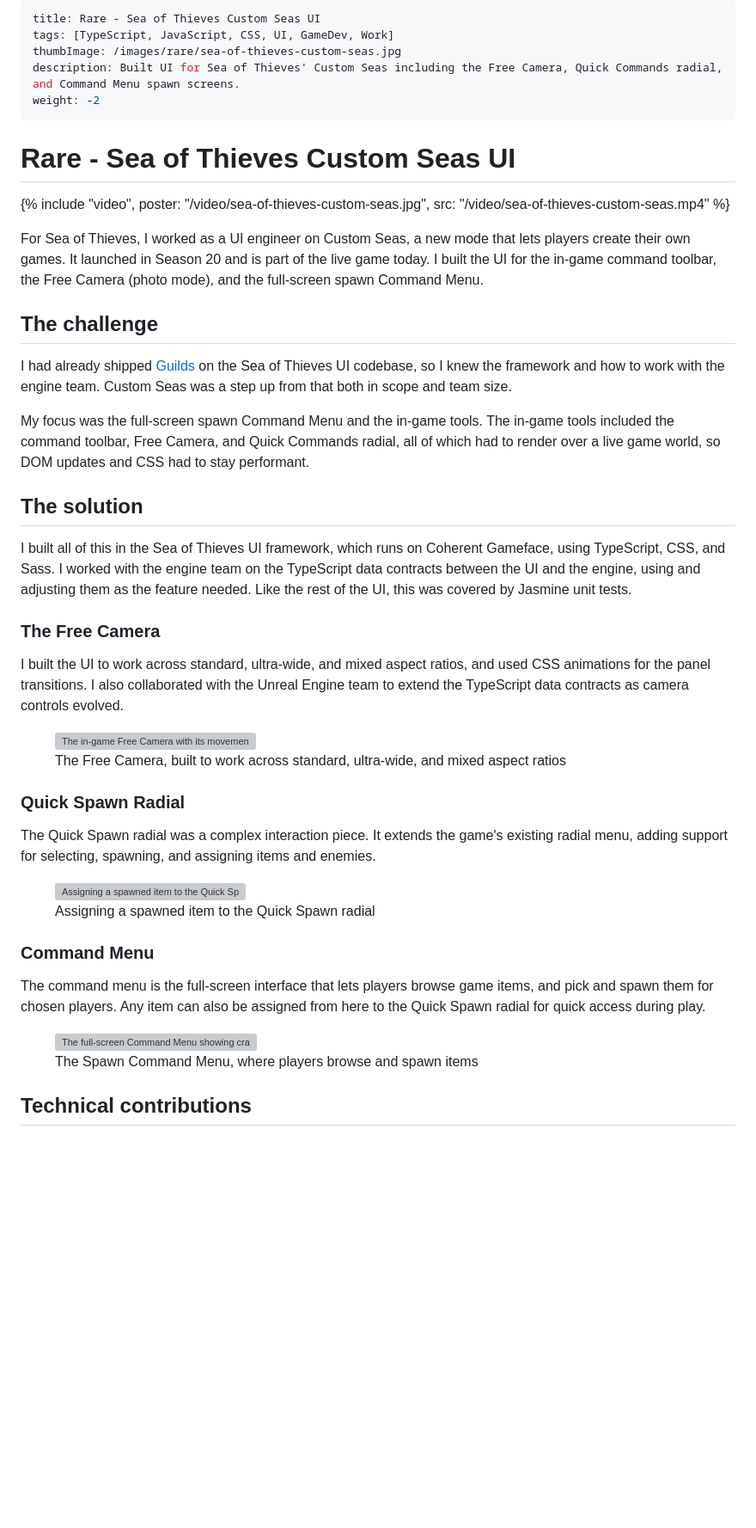
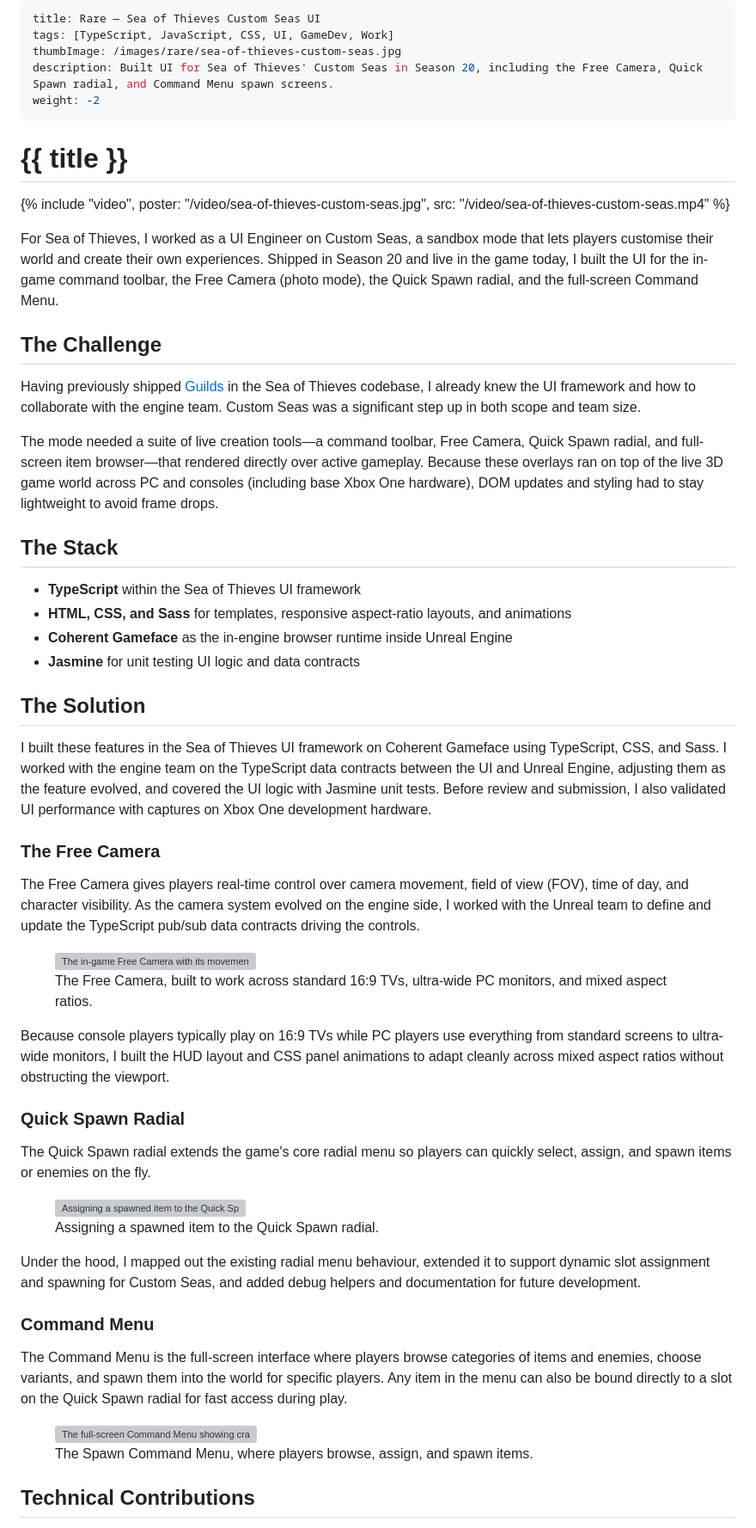
Before and after one commit to andymason/coder-on-fire, a Markdown page: pages/work/rare-sea-of-thieves-custom-seas.md, the part around one of its changes. Shown at 86% size. GitHub-like rendering; blank space fills up the shorter version; grey boxes are pictures that could not be loaded.

```diff
--- a/pages/work/rare-sea-of-thieves-custom-seas.md
+++ b/pages/work/rare-sea-of-thieves-custom-seas.md
@@ -1,12 +1,12 @@
 ---
-title: Rare - Sea of Thieves Custom Seas UI
+title: Rare — Sea of Thieves Custom Seas UI
 tags: [TypeScript, JavaScript, CSS, UI, GameDev, Work]
 thumbImage: /images/rare/sea-of-thieves-custom-seas.jpg
-description: Built UI for Sea of Thieves' Custom Seas including the Free Camera, Quick Commands radial, and Command Menu spawn screens.
+description: Built UI for Sea of Thieves' Custom Seas in Season 20, including the Free Camera, Quick Spawn radial, and Command Menu spawn screens.
 weight: -2
 ---
 
-# Rare - Sea of Thieves Custom Seas UI
+# {{ title }}
 
 {%
   include "video",
@@ -14,51 +14,61 @@ weight: -2
   src: "/video/sea-of-thieves-custom-seas.mp4"
 %}
 
-For Sea of Thieves, I worked as a UI engineer on Custom Seas, a new mode that lets players create their own games. It launched in Season 20 and is part of the live game today. I built the UI for the in-game command toolbar, the Free Camera (photo mode), and the full-screen spawn Command Menu.
+For Sea of Thieves, I worked as a UI Engineer on Custom Seas, a sandbox mode that lets players customise their world and create their own experiences. Shipped in Season 20 and live in the game today, I built the UI for the in-game command toolbar, the Free Camera (photo mode), the Quick Spawn radial, and the full-screen Command Menu.
 
-## The challenge
+## The Challenge
 
-I had already shipped [Guilds](/work/rare-sea-of-thieves/) on the Sea of Thieves UI codebase, so I knew the framework and how to work with the engine team. Custom Seas was a step up from that both in scope and team size.
+Having previously shipped [Guilds](/work/rare-sea-of-thieves/) in the Sea of Thieves codebase, I already knew the UI framework and how to collaborate with the engine team. Custom Seas was a significant step up in both scope and team size.
 
-My focus was the full-screen spawn Command Menu and the in-game tools. The in-game tools included the command toolbar, Free Camera, and Quick Commands radial, all of which had to render over a live game world, so DOM updates and CSS had to stay performant.
+The mode needed a suite of live creation tools—a command toolbar, Free Camera, Quick Spawn radial, and full-screen item browser—that rendered directly over active gameplay. Because these overlays ran on top of the live 3D game world across PC and consoles (including base Xbox One hardware), DOM updates and styling had to stay lightweight to avoid frame drops.
 
-## The solution
+## The Stack
 
-I built all of this in the Sea of Thieves UI framework, which runs on Coherent Gameface, using TypeScript, CSS, and Sass. I worked with the engine team on the TypeScript data contracts between the UI and the engine, using and adjusting them as the feature needed. Like the rest of the UI, this was covered by Jasmine unit tests.
+- **TypeScript** within the Sea of Thieves UI framework
+- **HTML, CSS, and Sass** for templates, responsive aspect-ratio layouts, and animations
+- **Coherent Gameface** as the in-engine browser runtime inside Unreal Engine
+- **Jasmine** for unit testing UI logic and data contracts
+
+## The Solution
+
+I built these features in the Sea of Thieves UI framework on Coherent Gameface using TypeScript, CSS, and Sass. I worked with the engine team on the TypeScript data contracts between the UI and Unreal Engine, adjusting them as the feature evolved, and covered the UI logic with Jasmine unit tests. Before review and submission, I also validated UI performance with captures on Xbox One development hardware.
 
 ### The Free Camera
 
-I built the UI to work across standard, ultra-wide, and mixed aspect ratios, and used CSS animations for the panel transitions. I also collaborated with the Unreal Engine team to extend the TypeScript data contracts as camera controls evolved.
+The Free Camera gives players real-time control over camera movement, field of view (FOV), time of day, and character visibility. As the camera system evolved on the engine side, I worked with the Unreal team to define and update the TypeScript pub/sub data contracts driving the controls.
 
 <figure>
   <img src="/images/rare/custom-seas-photo-mode.jpg" alt="The in-game Free Camera with its movement settings panel">
   <figcaption>
-    The Free Camera, built to work across standard, ultra-wide, and mixed aspect ratios
+    The Free Camera, built to work across standard 16:9 TVs, ultra-wide PC monitors, and mixed aspect ratios.
   </figcaption>
 </figure>
 
+Because console players typically play on 16:9 TVs while PC players use everything from standard screens to ultra-wide monitors, I built the HUD layout and CSS panel animations to adapt cleanly across mixed aspect ratios without obstructing the viewport.
 
 ### Quick Spawn Radial
 
-The Quick Spawn radial was a complex interaction piece. It extends the game's existing radial menu, adding support for selecting, spawning, and assigning items and enemies.
+The Quick Spawn radial extends the game's core radial menu so players can quickly select, assign, and spawn items or enemies on the fly.
 
 <figure>
   <img src="/images/rare/custom-seas-command-menu.jpg" alt="Assigning a spawned item to the Quick Spawn radial">
   <figcaption>
-    Assigning a spawned item to the Quick Spawn radial
+    Assigning a spawned item to the Quick Spawn radial.
   </figcaption>
 </figure>
 
+Under the hood, I mapped out the existing radial menu behaviour, extended it to support dynamic slot assignment and spawning for Custom Seas, and added debug helpers and documentation for future development.
+
 ### Command Menu
 
-The command menu is the full-screen interface that lets players browse game items, and pick and spawn them for chosen players. Any item can also be assigned from here to the Quick Spawn radial for quick access during play.
+The Command Menu is the full-screen interface where players browse categories of items and enemies, choose variants, and spawn them into the world for specific players. Any item in the menu can also be bound directly to a slot on the Quick Spawn radial for fast access during play.
 
 <figure>
   <img src="/images/rare/custom-seas-spawn-menu.jpg" alt="The full-screen Command Menu showing crate and commodity categories and item variants">
   <figcaption>
-    The Spawn Command Menu, where players browse and spawn items
+    The Spawn Command Menu, where players browse, assign, and spawn items.
   </figcaption>
 </figure>
 
-## Technical contributions
+## Technical Contributions
 
```
Also changed, not shown: other parts of pages/work/rare-sea-of-thieves-custom-seas.md (+5 -6 lines).
